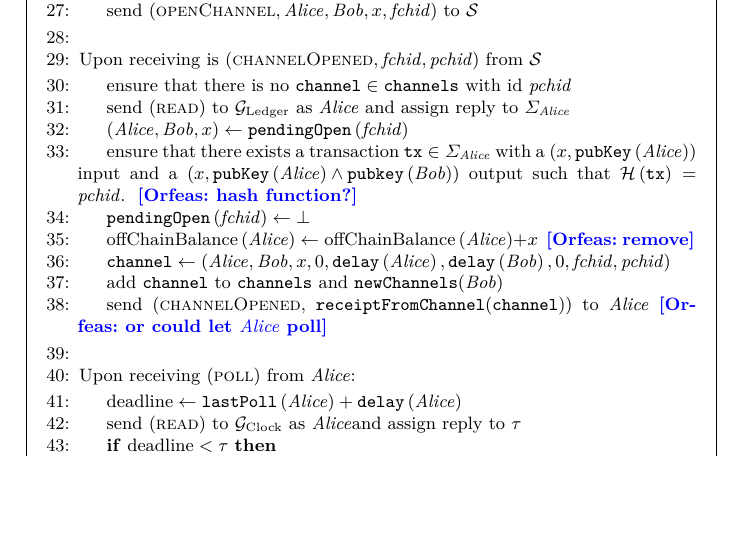
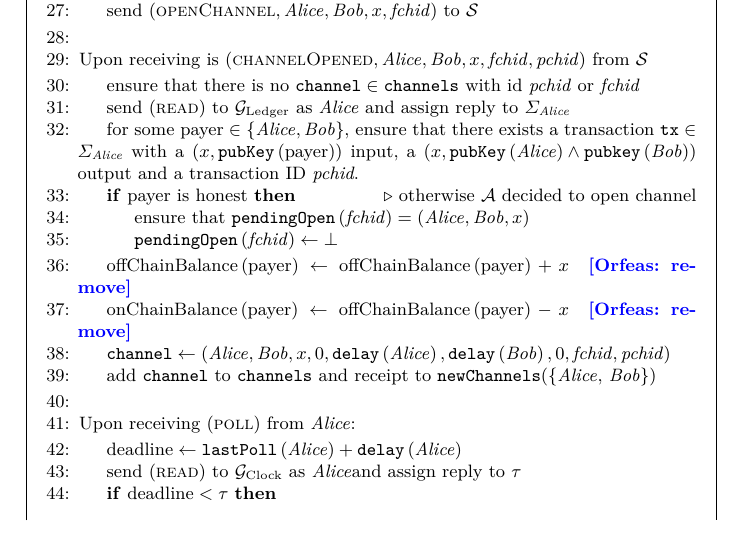
Before and after one commit to OrfeasLitos/PaymentChannels, a LaTeX paper (src/paymentChannels.tex, which reads src/payfunc.tex): part of page 24 of 27, cut so that both start at the same text, the shorter picture padded with empty space. Compiled offline with pdfLaTeX.

Commit message:
Allow opens from malicious players

```diff
--- a/src/payfunc.tex
+++ b/src/payfunc.tex
@@ -67,40 +67,41 @@
     from \alice:
     \Indent
       \State choose unique channel ID \textit{fchid}
-      \State $\mathtt{pendingOpen}\left(\mathit{fchid}\right) \gets \left(\alice,
-      \bob, x\right)$
+      \State $\mathtt{pendingOpen}\left(\mathit{fchid}\right) \gets
+      \left(\alice, \bob, x\right)$
       \State send $\left(\textsc{openChannel}, \alice, \bob, x,
       \mathit{fchid}\right)$ to \simulator
     \EndIndent
     \State
 
-    \State Upon receiving is $\left(\textsc{channelOpened}, \mathit{fchid},
-    \mathit{pchid}\right)$ from \simulator
+    \State Upon receiving is $\left(\textsc{channelOpened}, \alice, \bob, x,
+    \mathit{fchid}, \mathit{pchid}\right)$ from \simulator
     \Indent
       \State ensure that there is no $\mathtt{channel} \in \mathtt{channels}$
-      with id \textit{pchid}
+      with id \textit{pchid} or \textit{fchid}
       \State send (\textsc{read}) to \ledger{} as \alice{} and assign reply to
       $\Sigma_{\alice}$
-      \State $\left(\alice, \bob, x\right) \gets
-      \mathtt{pendingOpen}\left(\mathit{fchid}\right)$
-      \State ensure that there exists a transaction $\mathtt{tx} \in
-      \Sigma_{\alice}$ with a $\left(x,
-      \mathtt{pubKey}\left(\alice\right)\right)$ input and a $\left(x,
-      \mathtt{pubKey}\left(\alice\right) \wedge
-      \mathtt{pubkey}\left(\bob\right)\right)$ output such that
-      $\mathcal{H}\left(\mathtt{tx}\right) = \mathit{pchid}$. \orfeas{hash
-      function?}
-      \State $\mathtt{pendingOpen}\left(\mathit{fchid}\right) \gets \bot$
-      \State $\mathrm{offChainBalance}\left(\alice\right) \gets
-      \mathrm{offChainBalance}\left(\alice\right) + x$ \orfeas{remove}
+      \State for some $\mathrm{payer} \in \left\{\alice, \bob\right\}$, ensure
+      that there exists a transaction $\mathtt{tx} \in \Sigma_{\alice}$ with a
+      $\left(x, \mathtt{pubKey}\left(\mathrm{payer}\right)\right)$ input, a
+      $\left(x, \mathtt{pubKey}\left(\alice\right) \wedge
+      \mathtt{pubkey}\left(\bob\right)\right)$ output and a transaction ID
+      \textit{pchid}.
+      \If{payer is honest} \Comment{otherwise $\mathcal{A}$ decided to open
+      channel}
+        \State ensure that $\mathtt{pendingOpen}\left(\mathit{fchid}\right)
+        = \left(\alice, \bob, x\right)$
+        \State $\mathtt{pendingOpen}\left(\mathit{fchid}\right) \gets \bot$
+      \EndIf
+      \State $\mathrm{offChainBalance}\left(\mathrm{payer}\right) \gets
+      \mathrm{offChainBalance}\left(\mathrm{payer}\right) + x$ \orfeas{remove}
+      \State $\mathrm{onChainBalance}\left(\mathrm{payer}\right) \gets
+      \mathrm{offChainBalance}\left(\mathrm{payer}\right) - x$ \orfeas{remove}
       \State $\mathtt{channel} \gets \left(\alice, \bob, x, 0,
       \mathtt{delay}\left(\alice\right), \mathtt{delay}\left(\bob\right), 0,
       \mathit{fchid}, \mathit{pchid}\right)$
-      \State add \texttt{channel} to \texttt{channels} and
-      \texttt{newChannels}(\bob)
-      \State send (\textsc{channelOpened},
-      \texttt{receiptFromChannel}(\texttt{channel})) to \alice
-      \orfeas{or could let \alice{} poll}
+      \State add \texttt{channel} to \texttt{channels} and receipt to
+      \texttt{newChannels}(\{\alice, \bob\})
     \EndIndent
     \State
 
```
